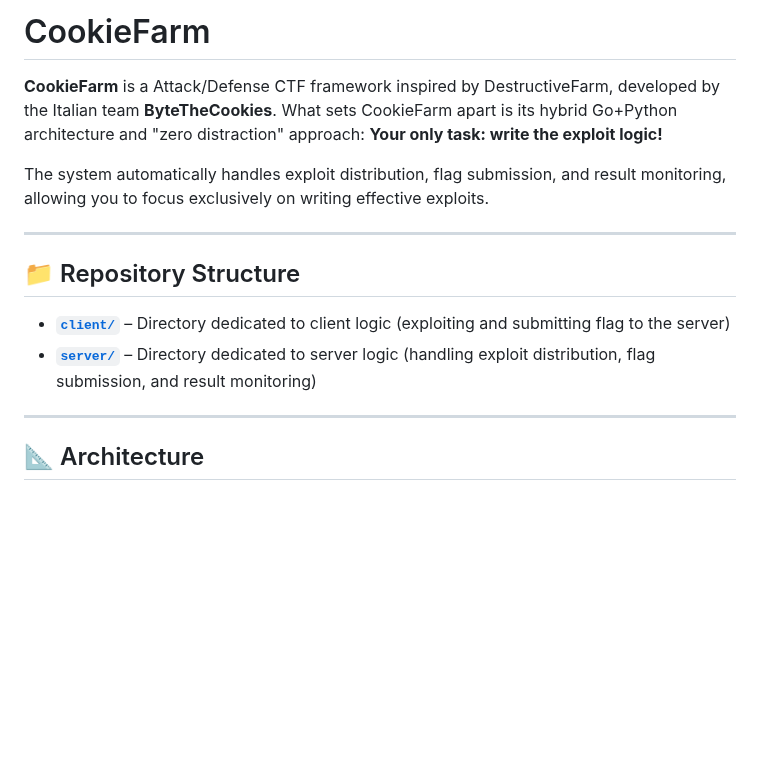
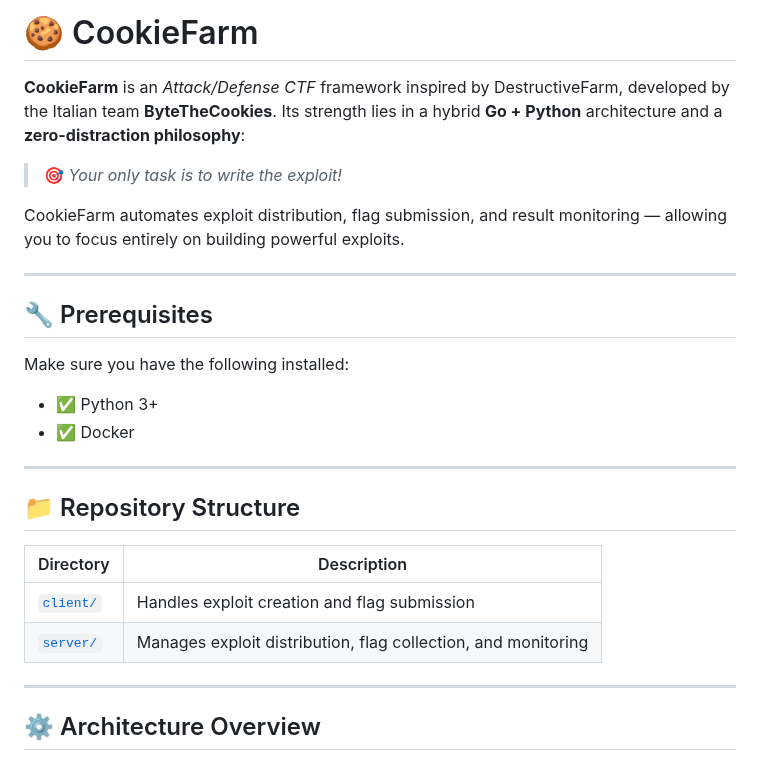
Before and after one commit to akiidjk/CookieFarm, a Markdown page: README.md, the part around one of its changes. GitHub-like rendering; blank space fills up the shorter version.

```diff
--- a/README.md
+++ b/README.md
@@ -8,18 +10,31 @@
 
-# CookieFarm
+# 🍪 CookieFarm
 
-**CookieFarm** is a Attack/Defense CTF framework inspired by DestructiveFarm, developed by the Italian team **ByteTheCookies**. What sets CookieFarm apart is its hybrid Go+Python architecture and "zero distraction" approach: **Your only task: write the exploit logic!**
+**CookieFarm** is an *Attack/Defense CTF* framework inspired by DestructiveFarm, developed by the Italian team **ByteTheCookies**.
+Its strength lies in a hybrid **Go + Python** architecture and a **zero-distraction philosophy**:
+> 🎯 *Your only task is to write the exploit!*
 
-The system automatically handles exploit distribution, flag submission, and result monitoring, allowing you to focus exclusively on writing effective exploits.
+CookieFarm automates exploit distribution, flag submission, and result monitoring — allowing you to focus entirely on building powerful exploits.
+
+---
+
+## 🔧 Prerequisites
+
+Make sure you have the following installed:
+
+- ✅ Python 3+
+- ✅ Docker
 
 ---
 
 ## 📁 Repository Structure
 
-- [**`client/`**](./client/) – Directory dedicated to client logic (exploiting and submitting flag to the server)
-- [**`server/`**](./server/) – Directory dedicated to server logic (handling exploit distribution, flag submission, and result monitoring)
+| Directory       | Description |
+|------------------|-------------|
+| [`client/`](./client/) | Handles exploit creation and flag submission |
+| [`server/`](./server/) | Manages exploit distribution, flag collection, and monitoring |
 
 ---
 
-## 📐 Architecture
+## ⚙️ Architecture Overview
 
```
Also changed, not shown: other parts of README.md (+59 -63 lines).
